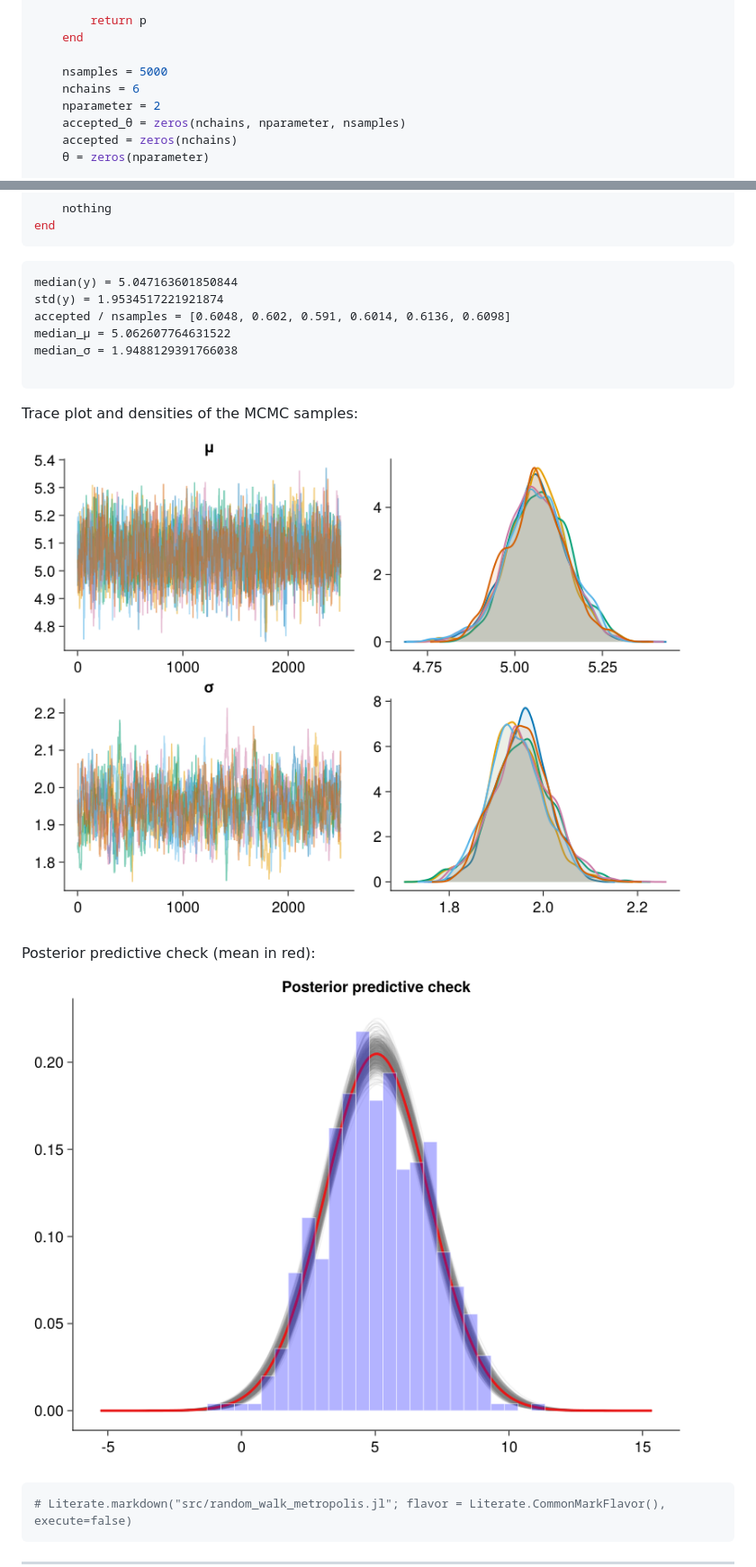
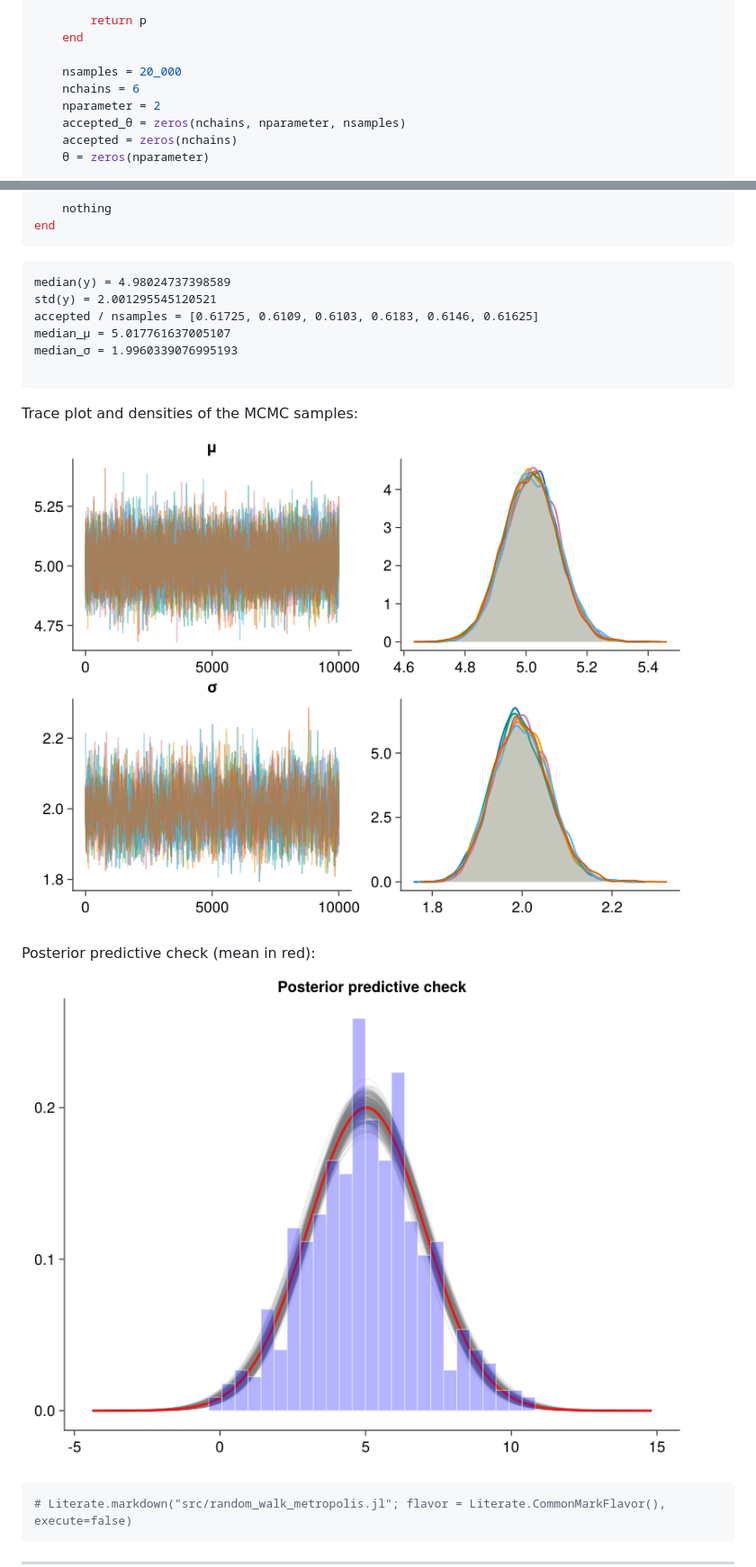
Before and after one commit to FelixNoessler/MCMC, a Markdown page: random_walk_metropolis.md, 2 parts joined by grey strips. Shown: that part at 90% size. Drawn GitHub-style; pictures changed too: img/pred_unknown_sigma_mu.png, img/trace_unknown_sigma_mu.png.

Commit message:
add more samples

`````diff
--- a/random_walk_metropolis.md
+++ b/random_walk_metropolis.md
@@ -57,7 +57,7 @@ let
         return p
     end
 
-    nsamples = 5000
+    nsamples = 20_000
     nchains = 6
     nparameter = 2
     accepted_θ = zeros(nchains, nparameter, nsamples)
@@ -181,11 +181,11 @@ end
 ````
 
 ````
-median(y) = 5.047163601850844
-std(y) = 1.9534517221921874
-accepted / nsamples = [0.6048, 0.602, 0.591, 0.6014, 0.6136, 0.6098]
-median_μ = 5.062607764631522
-median_σ = 1.9488129391766038
+median(y) = 4.98024737398589
+std(y) = 2.001295545120521
+accepted / nsamples = [0.61725, 0.6109, 0.6103, 0.6183, 0.6146, 0.61625]
+median_μ = 5.017761637005107
+median_σ = 1.9960339076995193
 
 ````
 
`````
Also changed, not shown: 1 other file.
